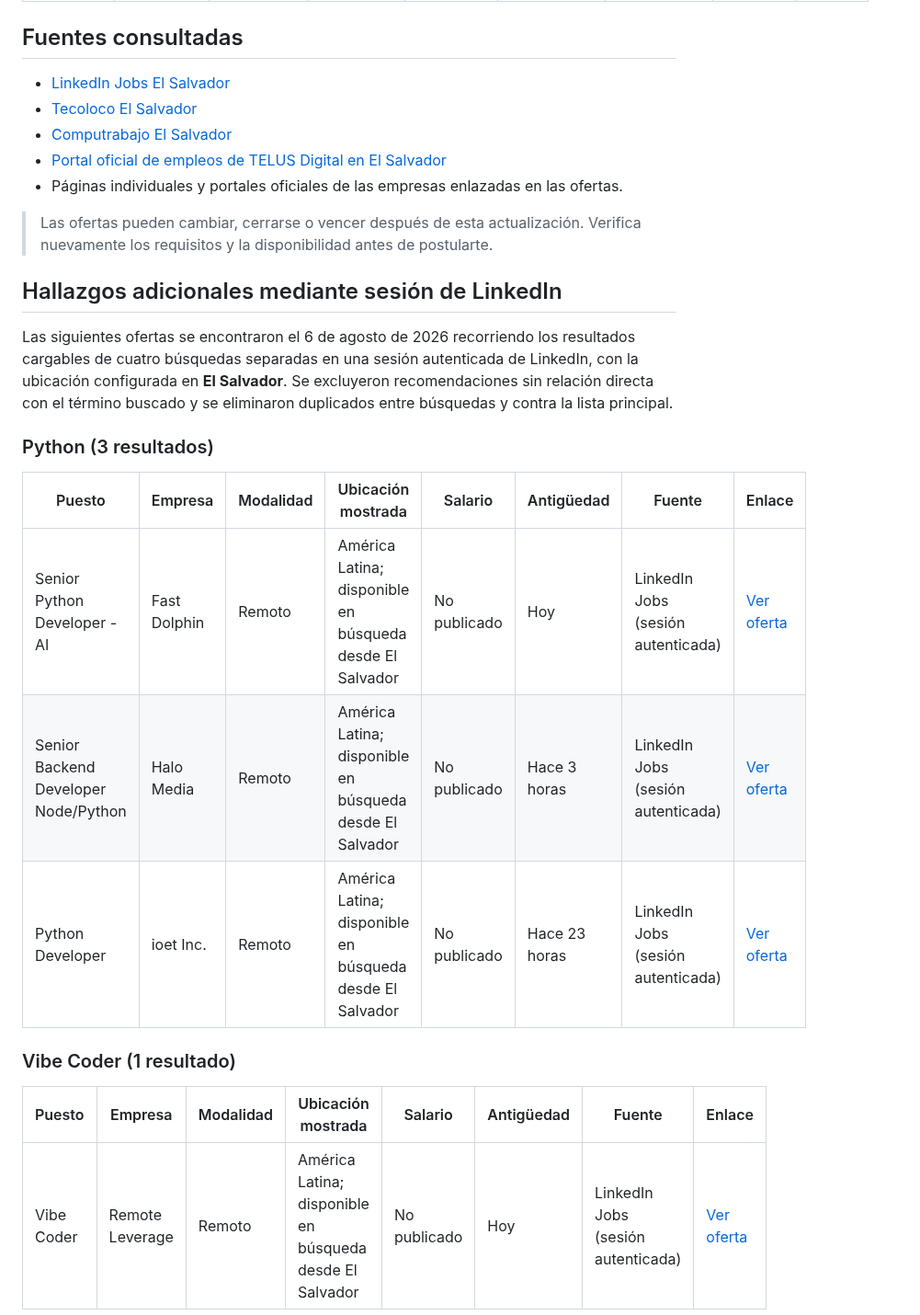
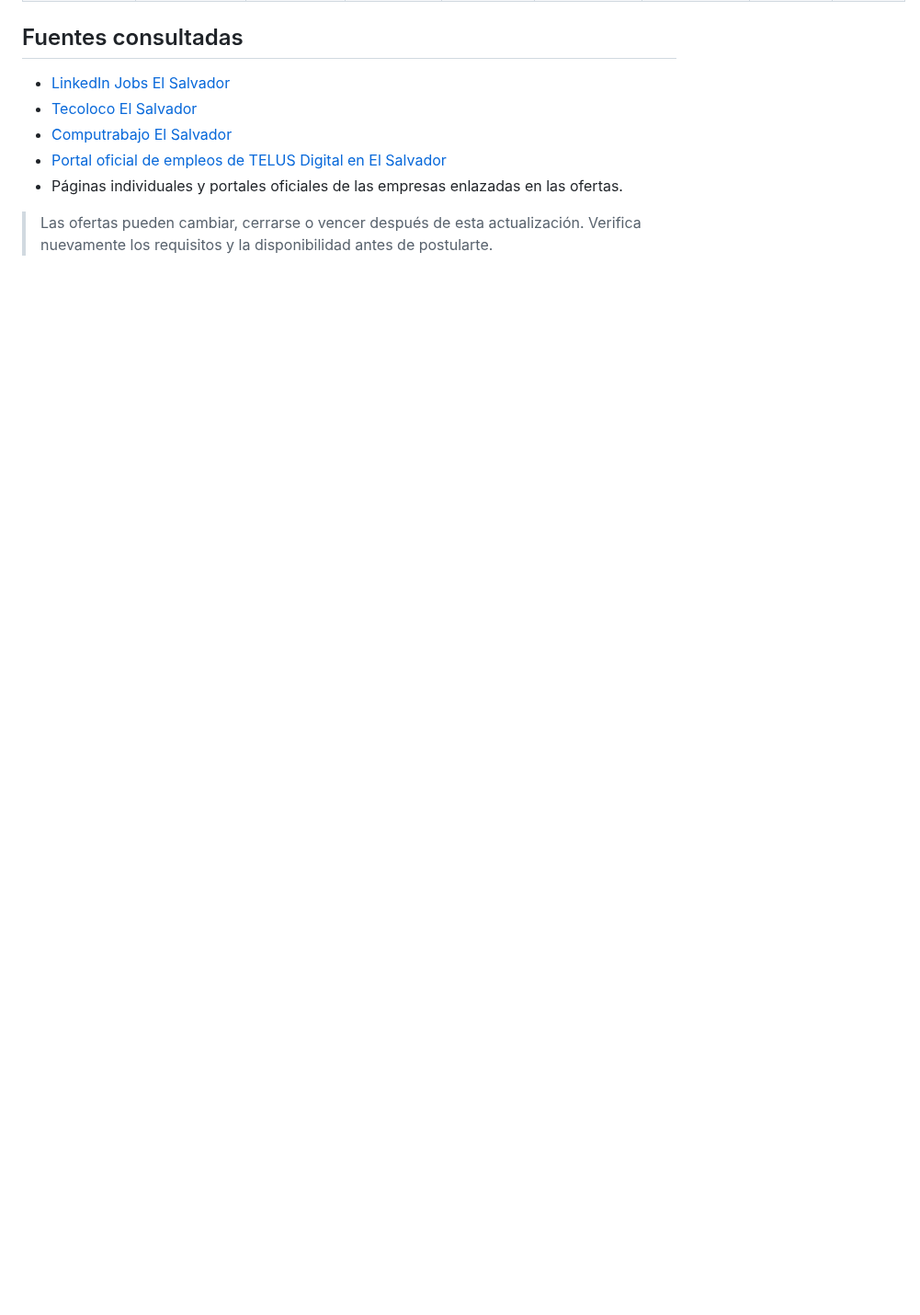
Before and after one commit to cookiemedal/sv-tech-jobs, a Markdown page: README.md, the part around one of its changes. Shown at 92% size. Drawn GitHub-style; blank space fills up the shorter version.

```diff
--- a/README.md
+++ b/README.md
@@ -76,21 +79,3 @@ Ofertas tecnológicas verificadas como activas y disponibles para personas en El
 
 > Las ofertas pueden cambiar, cerrarse o vencer después de esta actualización. Verifica nuevamente los requisitos y la disponibilidad antes de postularte.
 
-## Hallazgos adicionales mediante sesión de LinkedIn
-
-Las siguientes ofertas se encontraron el 6 de agosto de 2026 recorriendo los resultados cargables de cuatro búsquedas separadas en una sesión autenticada de LinkedIn, con la ubicación configurada en **El Salvador**. Se excluyeron recomendaciones sin relación directa con el término buscado y se eliminaron duplicados entre búsquedas y contra la lista principal.
-
-### Python (3 resultados)
-
-| Puesto | Empresa | Modalidad | Ubicación mostrada | Salario | Antigüedad | Fuente | Enlace |
-|---|---|---|---|---|---|---|---|
-| Senior Python Developer - AI | Fast Dolphin | Remoto | América Latina; disponible en búsqueda desde El Salvador | No publicado | Hoy | LinkedIn Jobs (sesión autenticada) | [Ver oferta](https://www.linkedin.com/jobs/view/4450285685/) |
-| Senior Backend Developer Node/Python | Halo Media | Remoto | América Latina; disponible en búsqueda desde El Salvador | No publicado | Hace 3 horas | LinkedIn Jobs (sesión autenticada) | [Ver oferta](https://www.linkedin.com/jobs/view/4449755285/) |
-| Python Developer | ioet Inc. | Remoto | América Latina; disponible en búsqueda desde El Salvador | No publicado | Hace 23 horas | LinkedIn Jobs (sesión autenticada) | [Ver oferta](https://www.linkedin.com/jobs/view/4449674378/) |
-
-### Vibe Coder (1 resultado)
-
-| Puesto | Empresa | Modalidad | Ubicación mostrada | Salario | Antigüedad | Fuente | Enlace |
-|---|---|---|---|---|---|---|---|
-| Vibe Coder | Remote Leverage | Remoto | América Latina; disponible en búsqueda desde El Salvador | No publicado | Hoy | LinkedIn Jobs (sesión autenticada) | [Ver oferta](https://www.linkedin.com/jobs/view/4448609478/) |
-
```
Also changed, not shown: other parts of README.md (+36 -54 lines).
